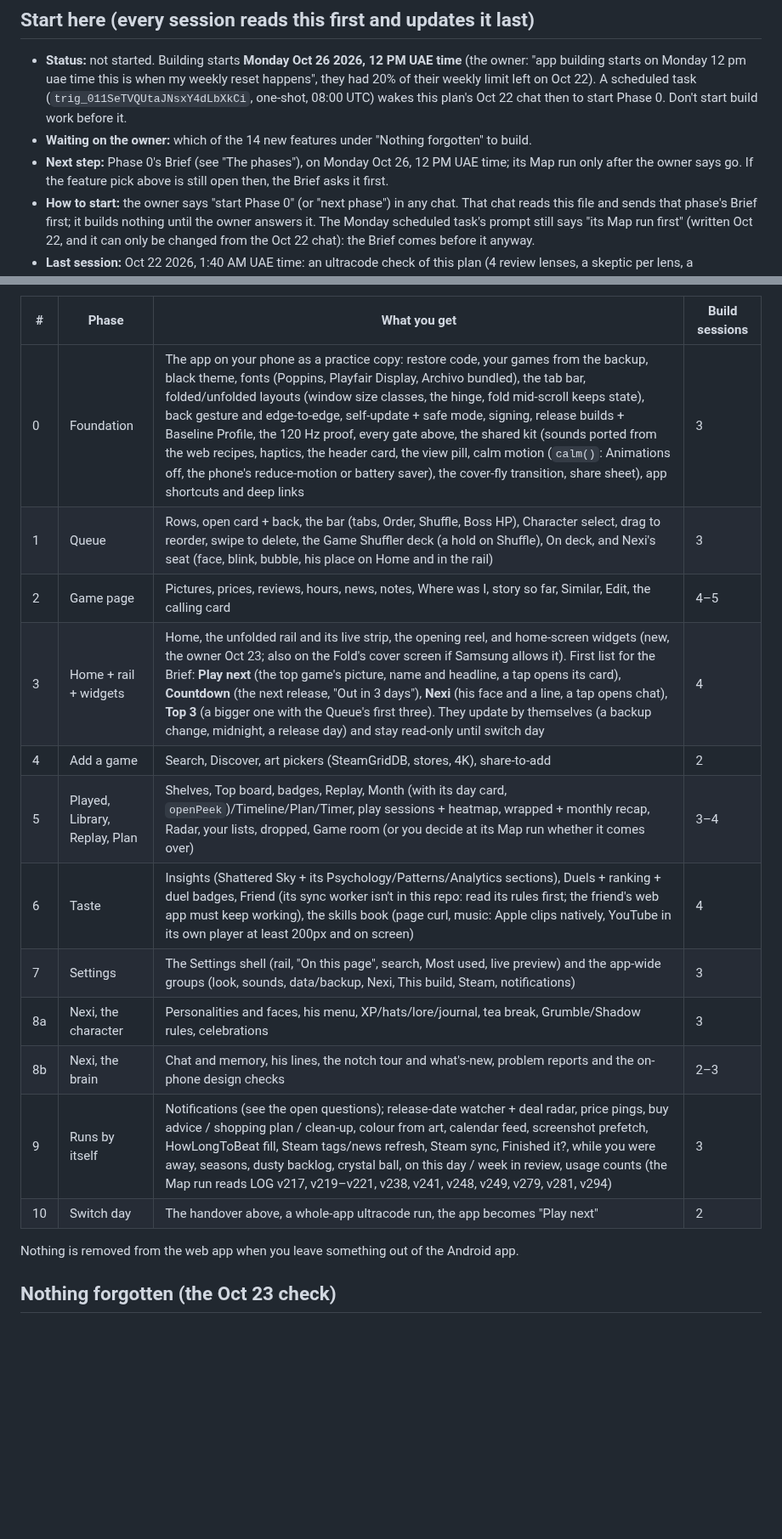
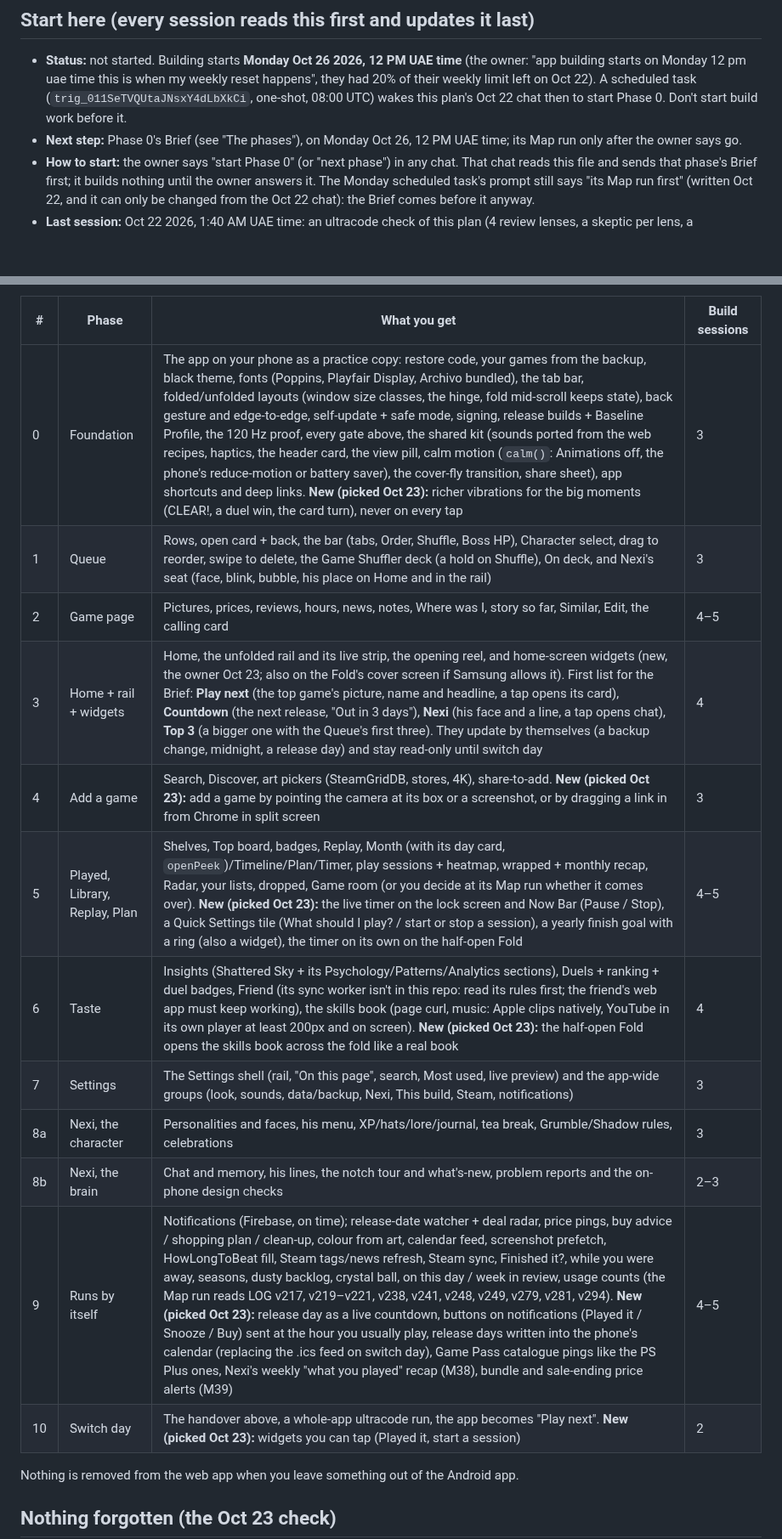
Before and after one commit to Shamlawy/Play-next, a Markdown page: docs/ANDROID-PLAN.md, 2 parts joined by grey strips. Shown at 85% size. Drawn GitHub-style; blank space fills up the shorter version.

Commit message:
Android plan: the owner's 11 picks in their phases (3, 8, 12 not picked) (#638)
Claude-Session: https://claude.ai/code/session_0141XzZACgrxnN7crRThR4u7

Co-authored-by: Claude <noreply@anthropic.com>

```diff
--- a/docs/ANDROID-PLAN.md
+++ b/docs/ANDROID-PLAN.md
@@ -3,8 +3,7 @@
 ## Start here (every session reads this first and updates it last)
 
 - **Status:** not started. Building starts **Monday Oct 26 2026, 12 PM UAE time** (the owner: "app building starts on Monday 12 pm uae time this is when my weekly reset happens", they had 20% of their weekly limit left on Oct 22). A scheduled task (`trig_011SeTVQUtaJNsxY4dLbXkCi`, one-shot, 08:00 UTC) wakes this plan's Oct 22 chat then to start Phase 0. Don't start build work before it.
-- **Waiting on the owner:** which of the 14 new features under "Nothing forgotten" to build.
-- **Next step:** Phase 0's Brief (see "The phases"), on Monday Oct 26, 12 PM UAE time; its Map run only after the owner says go. If the feature pick above is still open then, the Brief asks it first.
+- **Next step:** Phase 0's Brief (see "The phases"), on Monday Oct 26, 12 PM UAE time; its Map run only after the owner says go.
 - **How to start:** the owner says "start Phase 0" (or "next phase") in any chat. That chat reads this file and sends that phase's Brief first; it builds nothing until the owner answers it. The Monday scheduled task's prompt still says "its Map run first" (written Oct 22, and it can only be changed from the Oct 22 chat): the Brief comes before it anyway.
 - **Last session:** Oct 22 2026, 1:40 AM UAE time: an ultracode check of this plan (4 review lenses, a skeptic per lens, a completeness critic). All 49 findings were confirmed, plus 7 from the critic, and the plan was rewritten with them. Nothing is built yet.
 
@@ -146,18 +146,18 @@ Each phase's parity checklist (`android/parity/<phase>.md`) starts with "Mapped
 
 | # | Phase | What you get | Build sessions |
 |---|---|---|---|
-| 0 | Foundation | The app on your phone as a practice copy: restore code, your games from the backup, black theme, fonts (Poppins, Playfair Display, Archivo bundled), the tab bar, folded/unfolded layouts (window size classes, the hinge, fold mid-scroll keeps state), back gesture and edge-to-edge, self-update + safe mode, signing, release builds + Baseline Profile, the 120 Hz proof, every gate above, the shared kit (sounds ported from the web recipes, haptics, the header card, the view pill, calm motion (`calm()`: Animations off, the phone's reduce-motion or battery saver), the cover-fly transition, share sheet), app shortcuts and deep links | 3 |
+| 0 | Foundation | The app on your phone as a practice copy: restore code, your games from the backup, black theme, fonts (Poppins, Playfair Display, Archivo bundled), the tab bar, folded/unfolded layouts (window size classes, the hinge, fold mid-scroll keeps state), back gesture and edge-to-edge, self-update + safe mode, signing, release builds + Baseline Profile, the 120 Hz proof, every gate above, the shared kit (sounds ported from the web recipes, haptics, the header card, the view pill, calm motion (`calm()`: Animations off, the phone's reduce-motion or battery saver), the cover-fly transition, share sheet), app shortcuts and deep links. **New (picked Oct 23):** richer vibrations for the big moments (CLEAR!, a duel win, the card turn), never on every tap | 3 |
 | 1 | Queue | Rows, open card + back, the bar (tabs, Order, Shuffle, Boss HP), Character select, drag to reorder, swipe to delete, the Game Shuffler deck (a hold on Shuffle), On deck, and Nexi's seat (face, blink, bubble, his place on Home and in the rail) | 3 |
 | 2 | Game page | Pictures, prices, reviews, hours, news, notes, Where was I, story so far, Similar, Edit, the calling card | 4–5 |
 | 3 | Home + rail + widgets | Home, the unfolded rail and its live strip, the opening reel, and home-screen widgets (new, the owner Oct 23; also on the Fold's cover screen if Samsung allows it). First list for the Brief: **Play next** (the top game's picture, name and headline, a tap opens its card), **Countdown** (the next release, "Out in 3 days"), **Nexi** (his face and a line, a tap opens chat), **Top 3** (a bigger one with the Queue's first three). They update by themselves (a backup change, midnight, a release day) and stay read-only until switch day | 4 |
-| 4 | Add a game | Search, Discover, art pickers (SteamGridDB, stores, 4K), share-to-add | 2 |
-| 5 | Played, Library, Replay, Plan | Shelves, Top board, badges, Replay, Month (with its day card, `openPeek`)/Timeline/Plan/Timer, play sessions + heatmap, wrapped + monthly recap, Radar, your lists, dropped, Game room (or you decide at its Map run whether it comes over) | 3–4 |
-| 6 | Taste | Insights (Shattered Sky + its Psychology/Patterns/Analytics sections), Duels + ranking + duel badges, Friend (its sync worker isn't in this repo: read its rules first; the friend's web app must keep working), the skills book (page curl, music: Apple clips natively, YouTube in its own player at least 200px and on screen) | 4 |
+| 4 | Add a game | Search, Discover, art pickers (SteamGridDB, stores, 4K), share-to-add. **New (picked Oct 23):** add a game by pointing the camera at its box or a screenshot, or by dragging a link in from Chrome in split screen | 3 |
+| 5 | Played, Library, Replay, Plan | Shelves, Top board, badges, Replay, Month (with its day card, `openPeek`)/Timeline/Plan/Timer, play sessions + heatmap, wrapped + monthly recap, Radar, your lists, dropped, Game room (or you decide at its Map run whether it comes over). **New (picked Oct 23):** the live timer on the lock screen and Now Bar (Pause / Stop), a Quick Settings tile (What should I play? / start or stop a session), a yearly finish goal with a ring (also a widget), the timer on its own on the half-open Fold | 4–5 |
+| 6 | Taste | Insights (Shattered Sky + its Psychology/Patterns/Analytics sections), Duels + ranking + duel badges, Friend (its sync worker isn't in this repo: read its rules first; the friend's web app must keep working), the skills book (page curl, music: Apple clips natively, YouTube in its own player at least 200px and on screen). **New (picked Oct 23):** the half-open Fold opens the skills book across the fold like a real book | 4 |
 | 7 | Settings | The Settings shell (rail, "On this page", search, Most used, live preview) and the app-wide groups (look, sounds, data/backup, Nexi, This build, Steam, notifications) | 3 |
 | 8a | Nexi, the character | Personalities and faces, his menu, XP/hats/lore/journal, tea break, Grumble/Shadow rules, celebrations | 3 |
 | 8b | Nexi, the brain | Chat and memory, his lines, the notch tour and what's-new, problem reports and the on-phone design checks | 2–3 |
-| 9 | Runs by itself | Notifications (see the open questions); release-date watcher + deal radar, price pings, buy advice / shopping plan / clean-up, colour from art, calendar feed, screenshot prefetch, HowLongToBeat fill, Steam tags/news refresh, Steam sync, Finished it?, while you were away, seasons, dusty backlog, crystal ball, on this day / week in review, usage counts (the Map run reads LOG v217, v219–v221, v238, v241, v248, v249, v279, v281, v294) | 3 |
-| 10 | Switch day | The handover above, a whole-app ultracode run, the app becomes "Play next" | 2 |
+| 9 | Runs by itself | Notifications (Firebase, on time); release-date watcher + deal radar, price pings, buy advice / shopping plan / clean-up, colour from art, calendar feed, screenshot prefetch, HowLongToBeat fill, Steam tags/news refresh, Steam sync, Finished it?, while you were away, seasons, dusty backlog, crystal ball, on this day / week in review, usage counts (the Map run reads LOG v217, v219–v221, v238, v241, v248, v249, v279, v281, v294). **New (picked Oct 23):** release day as a live countdown, buttons on notifications (Played it / Snooze / Buy) sent at the hour you usually play, release days written into the phone's calendar (replacing the .ics feed on switch day), Game Pass catalogue pings like the PS Plus ones, Nexi's weekly "what you played" recap (M38), bundle and sale-ending price alerts (M39) | 4–5 |
+| 10 | Switch day | The handover above, a whole-app ultracode run, the app becomes "Play next". **New (picked Oct 23):** widgets you can tap (Played it, start a session) | 2 |
 
 Nothing is removed from the web app when you leave something out of the Android app.
 
```
Also changed, not shown: other parts of docs/ANDROID-PLAN.md (+7 -6 lines).
